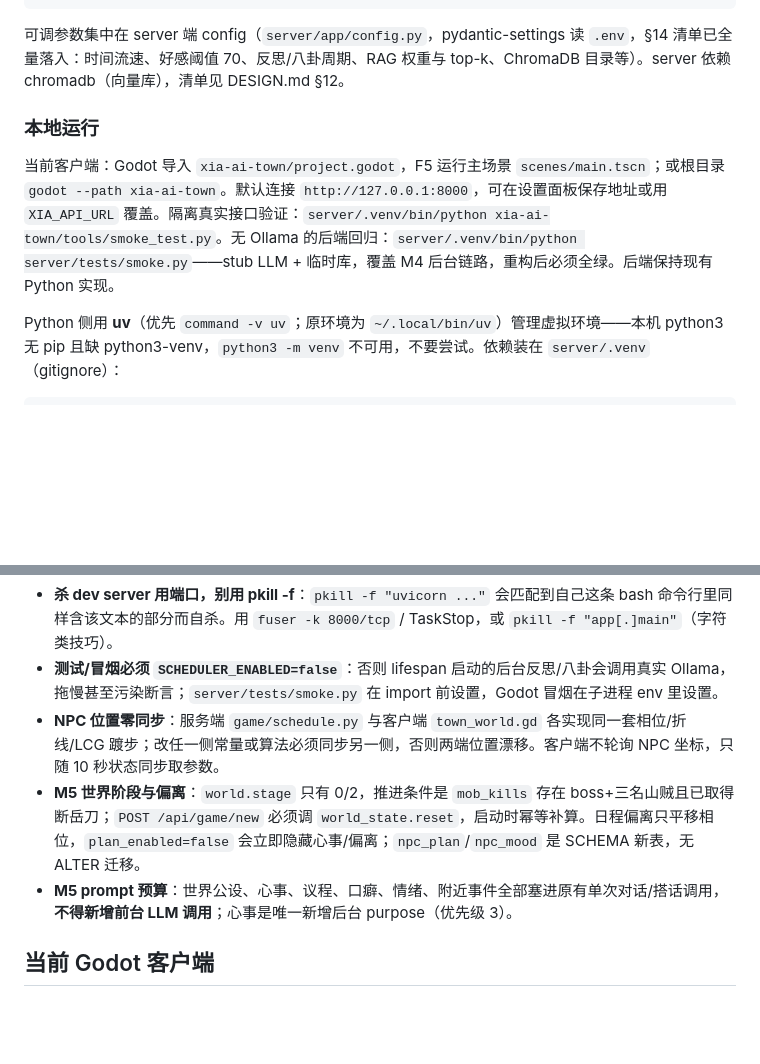
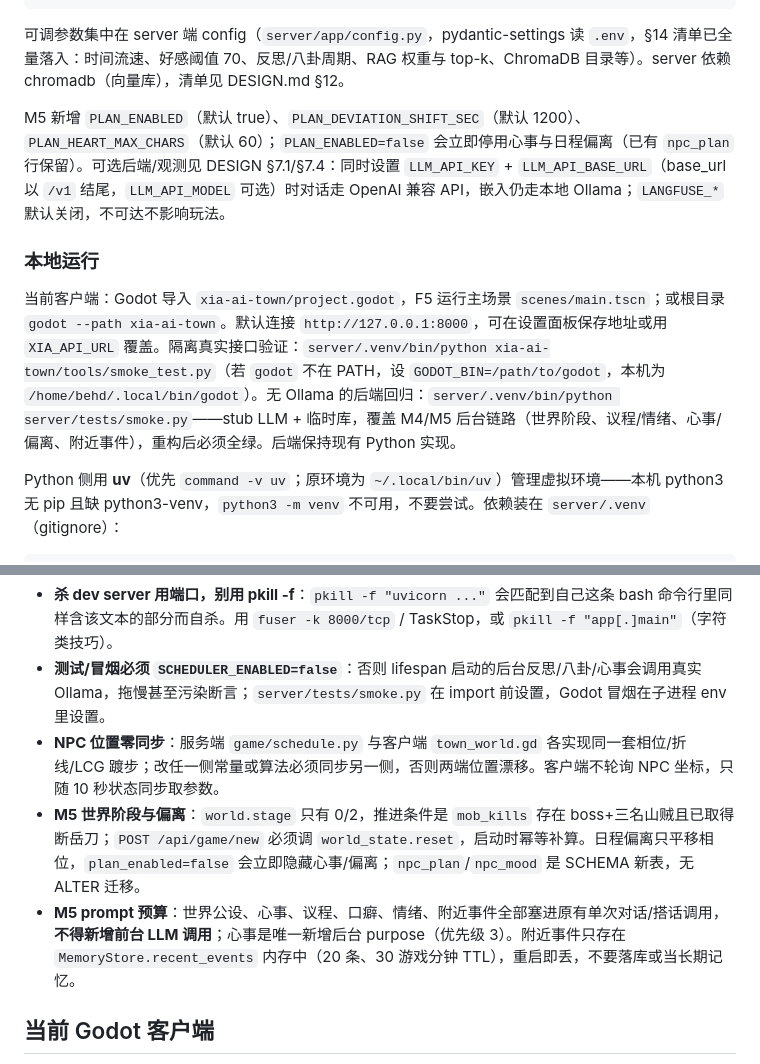
Before and after one commit to behd7/xia, a Markdown page: AGENTS.md, 2 parts joined by grey strips. Drawn GitHub-style; blank space fills up the shorter version.

Commit message:
docs: 补充 AGENTS 的 M5 配置与冒烟说明
做了什么：补上 M5 的 PLAN_* 配置开关、可选 API/Langfuse 后端说明、M4/M5 冒烟覆盖范围、GODOT_BIN 使用方式与附近事件内存 TTL。
怎么做的：只改「环境与配置 / 本地运行 / 已知坑」相关段落，保持原有结构与写作风格，不重复已在目录结构和 M5 约束中写明的内容。
为什么这样做：这些是后续会话启动、回归和排查 M5 行为时真正需要的操作信息，文档层面此前尚未覆盖。

```diff
--- a/AGENTS.md
+++ b/AGENTS.md
@@ -51,9 +51,11 @@ RESET_ON_START=false   # true=每次启动后端清空数据库（SQLite+Chroma
 
 可调参数集中在 server 端 config（`server/app/config.py`，pydantic-settings 读 `.env`，§14 清单已全量落入：时间流速、好感阈值 70、反思/八卦周期、RAG 权重与 top-k、ChromaDB 目录等）。server 依赖 chromadb（向量库），清单见 DESIGN.md §12。
 
+M5 新增 `PLAN_ENABLED`（默认 true）、`PLAN_DEVIATION_SHIFT_SEC`（默认 1200）、`PLAN_HEART_MAX_CHARS`（默认 60）；`PLAN_ENABLED=false` 会立即停用心事与日程偏离（已有 `npc_plan` 行保留）。可选后端/观测见 DESIGN §7.1/§7.4：同时设置 `LLM_API_KEY` + `LLM_API_BASE_URL`（base_url 以 `/v1` 结尾，`LLM_API_MODEL` 可选）时对话走 OpenAI 兼容 API，嵌入仍走本地 Ollama；`LANGFUSE_*` 默认关闭，不可达不影响玩法。
+
 ### 本地运行
 
-当前客户端：Godot 导入 `xia-ai-town/project.godot`，F5 运行主场景 `scenes/main.tscn`；或根目录 `godot --path xia-ai-town`。默认连接 `http://127.0.0.1:8000`，可在设置面板保存地址或用 `XIA_API_URL` 覆盖。隔离真实接口验证：`server/.venv/bin/python xia-ai-town/tools/smoke_test.py`。无 Ollama 的后端回归：`server/.venv/bin/python server/tests/smoke.py`——stub LLM + 临时库，覆盖 M4 后台链路，重构后必须全绿。后端保持现有 Python 实现。
+当前客户端：Godot 导入 `xia-ai-town/project.godot`，F5 运行主场景 `scenes/main.tscn`；或根目录 `godot --path xia-ai-town`。默认连接 `http://127.0.0.1:8000`，可在设置面板保存地址或用 `XIA_API_URL` 覆盖。隔离真实接口验证：`server/.venv/bin/python xia-ai-town/tools/smoke_test.py`（若 `godot` 不在 PATH，设 `GODOT_BIN=/path/to/godot`，本机为 `/home/behd/.local/bin/godot`）。无 Ollama 的后端回归：`server/.venv/bin/python server/tests/smoke.py`——stub LLM + 临时库，覆盖 M4/M5 后台链路（世界阶段、议程/情绪、心事/偏离、附近事件），重构后必须全绿。后端保持现有 Python 实现。
 
 Python 侧用 **uv**（优先 `command -v uv`；原环境为 `~/.local/bin/uv`）管理虚拟环境——本机 python3 无 pip 且缺 python3-venv，`python3 -m venv` 不可用，不要尝试。依赖装在 `server/.venv`（gitignore）：
 
@@ -78,10 +80,10 @@ cd server && uv venv .venv && uv pip install -r requirements.txt
 - **派生属性单一入口（M2 起）**：装备与内功被动通过 `modifiers(db,p)` 聚合进 `derived(p, mods)`，任何要拿攻/防/速/闪避/暴击/上下限的代码一律走 `player.stats(db,p)`，**不要直接调 `derived(p)`**（会漏装备与被动）。入门门派加成是直改 player 行四维的一次性写入，不进 mods。
 - **战斗数据分工**：战斗进行态存 `battle.state_json` + `active` 列（敌方快照、回合、药剂用量、`buffs`、`skill_cd`），玩家 HP/MP 以 player 行为单一事实源——断线重入靠这个约定，M3 加新战斗状态时继续挂 state_json。怪物存活存 kv `mob_kills`（击杀时间戳，60s 重生）。胜利结算会把玩家坐标推离怪物出生点 48px，防止重生后刷新页面被站桩开战；`_finalize` 的复活/推离规则改动时想想这条。
 - **杀 dev server 用端口，别用 pkill -f**：`pkill -f "uvicorn ..."` 会匹配到自己这条 bash 命令行里同样含该文本的部分而自杀。用 `fuser -k 8000/tcp` / TaskStop，或 `pkill -f "app[.]main"`（字符类技巧）。
-- **测试/冒烟必须 `SCHEDULER_ENABLED=false`**：否则 lifespan 启动的后台反思/八卦会调用真实 Ollama，拖慢甚至污染断言；`server/tests/smoke.py` 在 import 前设置，Godot 冒烟在子进程 env 里设置。
+- **测试/冒烟必须 `SCHEDULER_ENABLED=false`**：否则 lifespan 启动的后台反思/八卦/心事会调用真实 Ollama，拖慢甚至污染断言；`server/tests/smoke.py` 在 import 前设置，Godot 冒烟在子进程 env 里设置。
 - **NPC 位置零同步**：服务端 `game/schedule.py` 与客户端 `town_world.gd` 各实现同一套相位/折线/LCG 踱步；改任一侧常量或算法必须同步另一侧，否则两端位置漂移。客户端不轮询 NPC 坐标，只随 10 秒状态同步取参数。
 - **M5 世界阶段与偏离**：`world.stage` 只有 0/2，推进条件是 `mob_kills` 存在 boss+三名山贼且已取得断岳刀；`POST /api/game/new` 必须调 `world_state.reset`，启动时幂等补算。日程偏离只平移相位，`plan_enabled=false` 会立即隐藏心事/偏离；`npc_plan`/`npc_mood` 是 SCHEMA 新表，无 ALTER 迁移。
-- **M5 prompt 预算**：世界公设、心事、议程、口癖、情绪、附近事件全部塞进原有单次对话/搭话调用，**不得新增前台 LLM 调用**；心事是唯一新增后台 purpose（优先级 3）。
+- **M5 prompt 预算**：世界公设、心事、议程、口癖、情绪、附近事件全部塞进原有单次对话/搭话调用，**不得新增前台 LLM 调用**；心事是唯一新增后台 purpose（优先级 3）。附近事件只存在 `MemoryStore.recent_events` 内存中（20 条、30 游戏分钟 TTL），重启即丢，不要落库或当长期记忆。
 
 ## 当前 Godot 客户端
 
```
